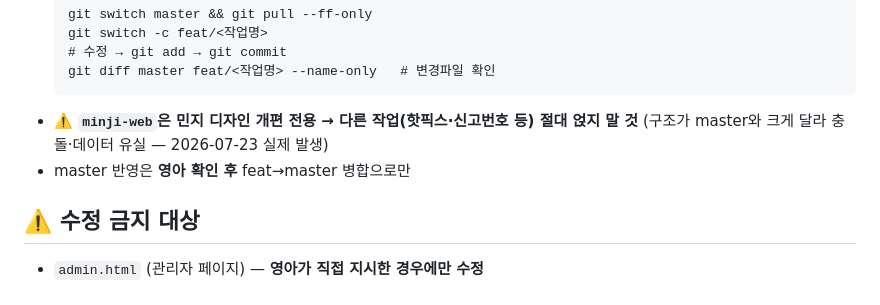
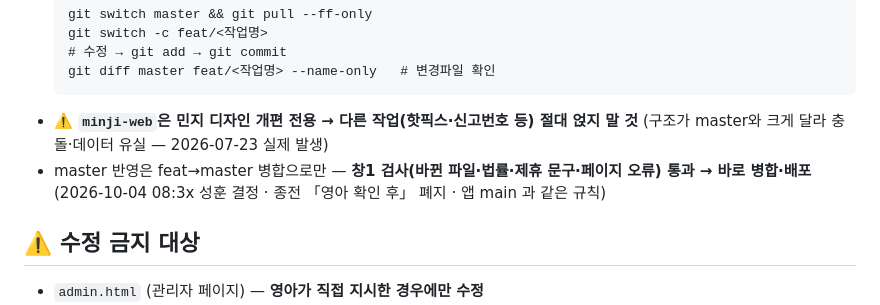
Before and after one commit to horace1201-afk/allabouttrip, a Markdown page: CLAUDE.md, the part around the change. Rendered like a GitHub page.

Commit message:
docs(CLAUDE.md · 10/4 성훈): 대문 master 반영 = 창1 검사 통과 → 바로 병합·배포(「영아 확인 후」 폐지 · 직접 커밋 금지는 그대로)
Co-Authored-By: Claude Opus 5.5 (1M context) <noreply@anthropic.com>

````diff
--- a/CLAUDE.md
+++ b/CLAUDE.md
@@ -11,7 +11,7 @@
   git diff master feat/<작업명> --name-only   # 변경파일 확인
   ```
 - ⚠️ **`minji-web`은 민지 디자인 개편 전용 → 다른 작업(핫픽스·신고번호 등) 절대 얹지 말 것** (구조가 master와 크게 달라 충돌·데이터 유실 — 2026-07-23 실제 발생)
-- master 반영은 **영아 확인 후** feat→master 병합으로만
+- master 반영은 feat→master 병합으로만 — **창1 검사(바뀐 파일·법률·제휴 문구·페이지 오류) 통과 → 바로 병합·배포**(2026-10-04 08:3x 성훈 결정 · 종전 「영아 확인 후」 폐지 · 앱 main 과 같은 규칙)
 
 ## ⚠️ 수정 금지 대상
 
````
